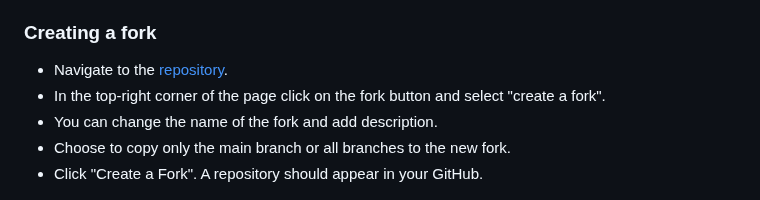
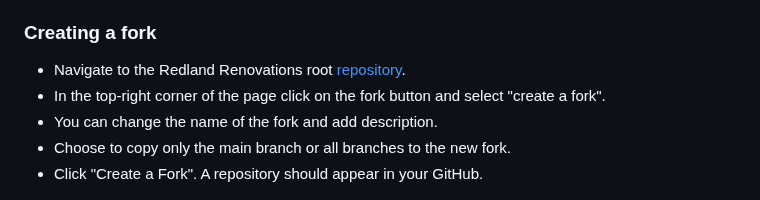
Before and after one commit to vadimsj/redland-renovations, a Markdown page: README.md, the part around the change. GitHub-like rendering.

Commit message:
docs: amend creating fork text

```diff
--- a/README.md
+++ b/README.md
@@ -297,7 +297,7 @@ Testing results can be found in [testing.md](./testing.md).
 
 ### Creating a fork
 
-- Navigate to the [repository](https://github.com/vadimsj/redland-renovations).
+- Navigate to the Redland Renovations root [repository](https://github.com/vadimsj/redland-renovations).
 - In the top-right corner of the page click on the fork button and select "create a fork".
 - You can change the name of the fork and add description.
 - Choose to copy only the main branch or all branches to the new fork.
```
